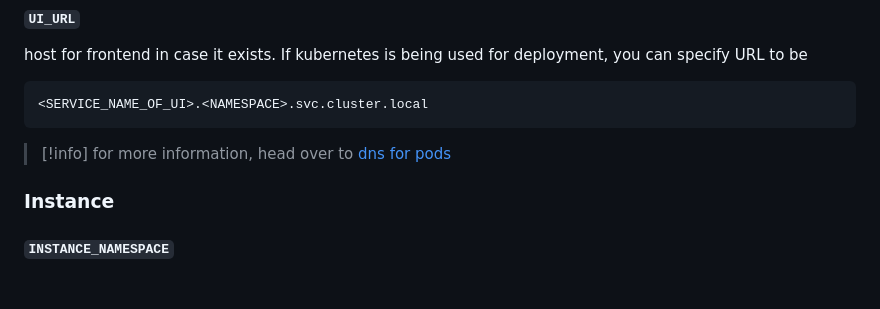
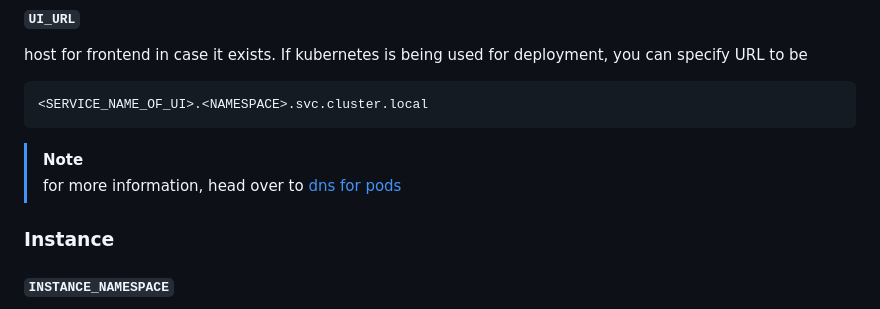
Before and after one commit to TheAlpha16/isolet, a Markdown page: README.md, the part around the change. Rendered like a GitHub page; blank space fills up the shorter version.

Commit message:
mistake in info README

````diff
--- a/README.md
+++ b/README.md
@@ -46,7 +46,7 @@ host for frontend in case it exists. If kubernetes is being used for deployment,
 <SERVICE_NAME_OF_UI>.<NAMESPACE>.svc.cluster.local
 ```
 
-> [!info]
+> [!note]
 > for more information, head over to [dns for pods](https://kubernetes.io/docs/concepts/services-networking/dns-pod-service/)
 
 ### Instance
````
